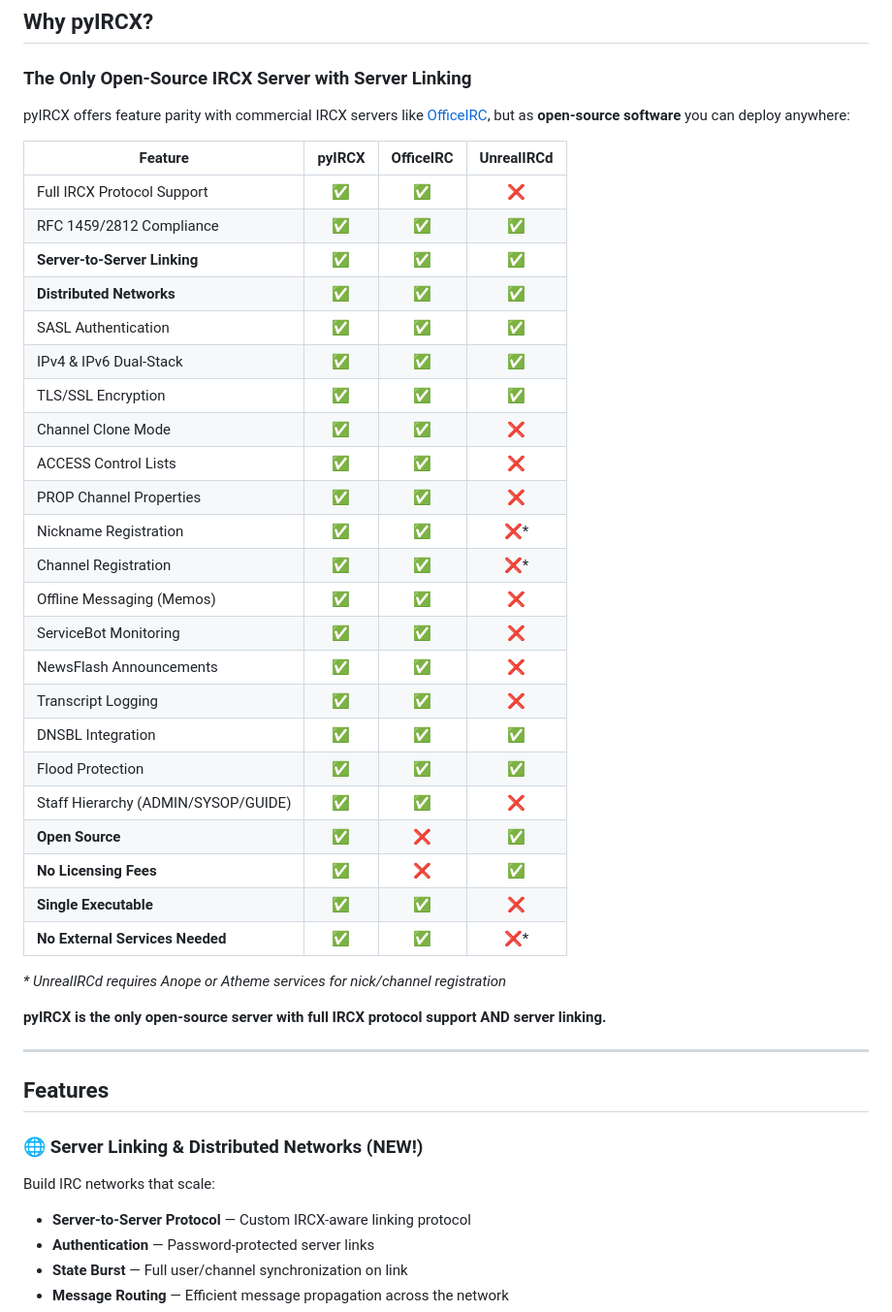
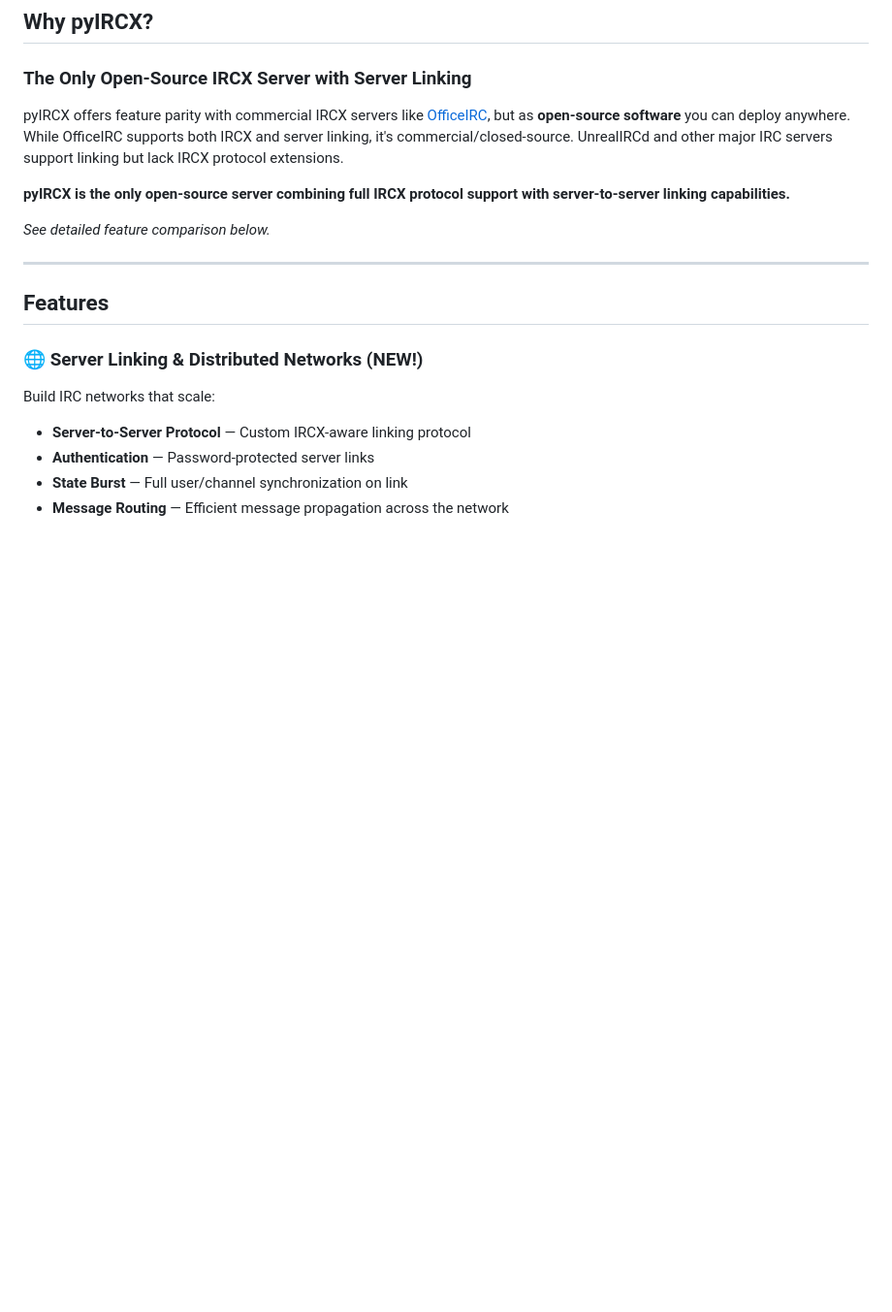
Before and after one commit to AI3I/pyIRCX, a Markdown page: README.md, the part around one of its changes. Shown at 97% size. Drawn GitHub-style; blank space fills up the shorter version.

```diff
--- a/README.md
+++ b/README.md
@@ -99,37 +99,11 @@ Study the IRCX protocol, teach network programming, or research distributed chat
 
 ### The Only Open-Source IRCX Server with Server Linking
 
-pyIRCX offers feature parity with commercial IRCX servers like [OfficeIRC](https://www.officeirc.com/), but as **open-source software** you can deploy anywhere:
+pyIRCX offers feature parity with commercial IRCX servers like [OfficeIRC](https://www.officeirc.com/), but as **open-source software** you can deploy anywhere. While OfficeIRC supports both IRCX and server linking, it's commercial/closed-source. UnrealIRCd and other major IRC servers support linking but lack IRCX protocol extensions.
 
-| Feature | pyIRCX | OfficeIRC | UnrealIRCd |
-|---------|:------:|:---------:|:----------:|
-| Full IRCX Protocol Support | ✅ | ✅ | ❌ |
-| RFC 1459/2812 Compliance | ✅ | ✅ | ✅ |
-| **Server-to-Server Linking** | ✅ | ✅ | ✅ |
-| **Distributed Networks** | ✅ | ✅ | ✅ |
-| SASL Authentication | ✅ | ✅ | ✅ |
-| IPv4 & IPv6 Dual-Stack | ✅ | ✅ | ✅ |
-| TLS/SSL Encryption | ✅ | ✅ | ✅ |
-| Channel Clone Mode | ✅ | ✅ | ❌ |
-| ACCESS Control Lists | ✅ | ✅ | ❌ |
-| PROP Channel Properties | ✅ | ✅ | ❌ |
-| Nickname Registration | ✅ | ✅ | ❌* |
-| Channel Registration | ✅ | ✅ | ❌* |
-| Offline Messaging (Memos) | ✅ | ✅ | ❌ |
-| ServiceBot Monitoring | ✅ | ✅ | ❌ |
-| NewsFlash Announcements | ✅ | ✅ | ❌ |
-| Transcript Logging | ✅ | ✅ | ❌ |
-| DNSBL Integration | ✅ | ✅ | ✅ |
-| Flood Protection | ✅ | ✅ | ✅ |
-| Staff Hierarchy (ADMIN/SYSOP/GUIDE) | ✅ | ✅ | ❌ |
-| **Open Source** | ✅ | ❌ | ✅ |
-| **No Licensing Fees** | ✅ | ❌ | ✅ |
-| **Single Executable** | ✅ | ✅ | ❌ |
-| **No External Services Needed** | ✅ | ✅ | ❌* |
+**pyIRCX is the only open-source server combining full IRCX protocol support with server-to-server linking capabilities.**
 
-*\* UnrealIRCd requires Anope or Atheme services for nick/channel registration*
-
-**pyIRCX is the only open-source server with full IRCX protocol support AND server linking.**
+*See detailed feature comparison below.*
 
 ---
 
```
Also changed, not shown: other parts of README.md (+29 -34 lines).
